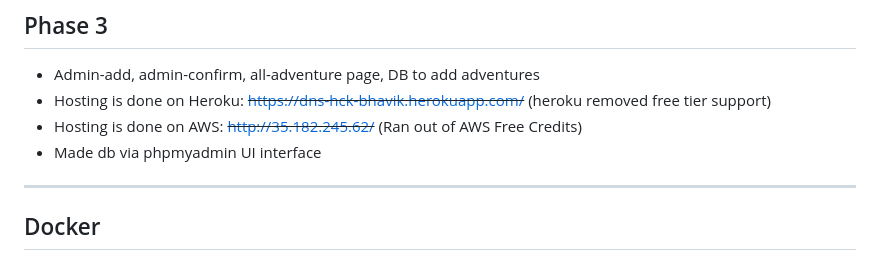
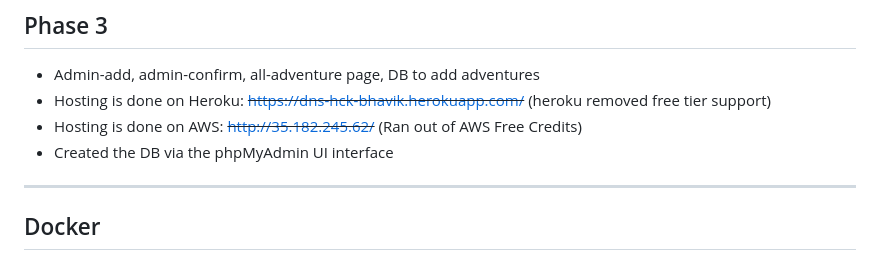
Before and after one commit to bhavik-knight/hck_dns_sfha, a Markdown page: readme.md, the part around the change. GitHub-like rendering.

```diff
--- a/readme.md
+++ b/readme.md
@@ -33,7 +33,7 @@ book, thank-you page
 - Admin-add, admin-confirm, all-adventure page, DB to add adventures<br>
 - Hosting is done on Heroku: ~~https://dns-hck-bhavik.herokuapp.com/~~ (heroku removed free tier support) <br>
 - Hosting is done on AWS: ~~http://35.182.245.62/~~ (Ran out of AWS Free Credits)
-- Made db via phpmyadmin UI interface
+- Created the DB via the phpMyAdmin UI interface
 ---
 
 ## Docker
```
